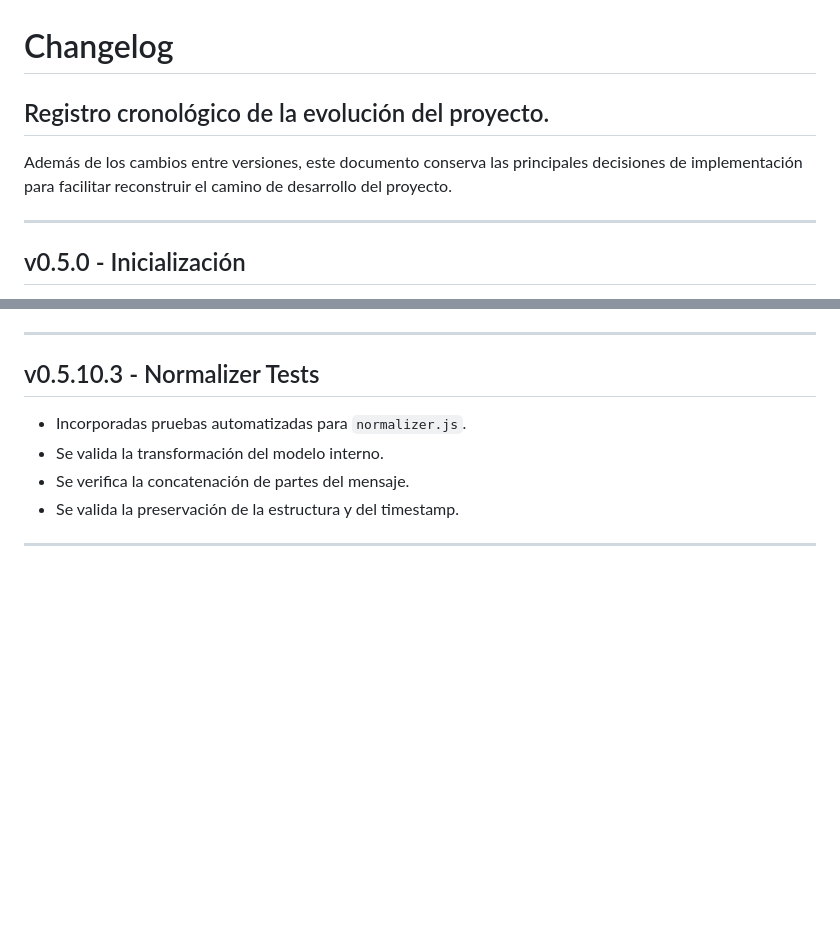
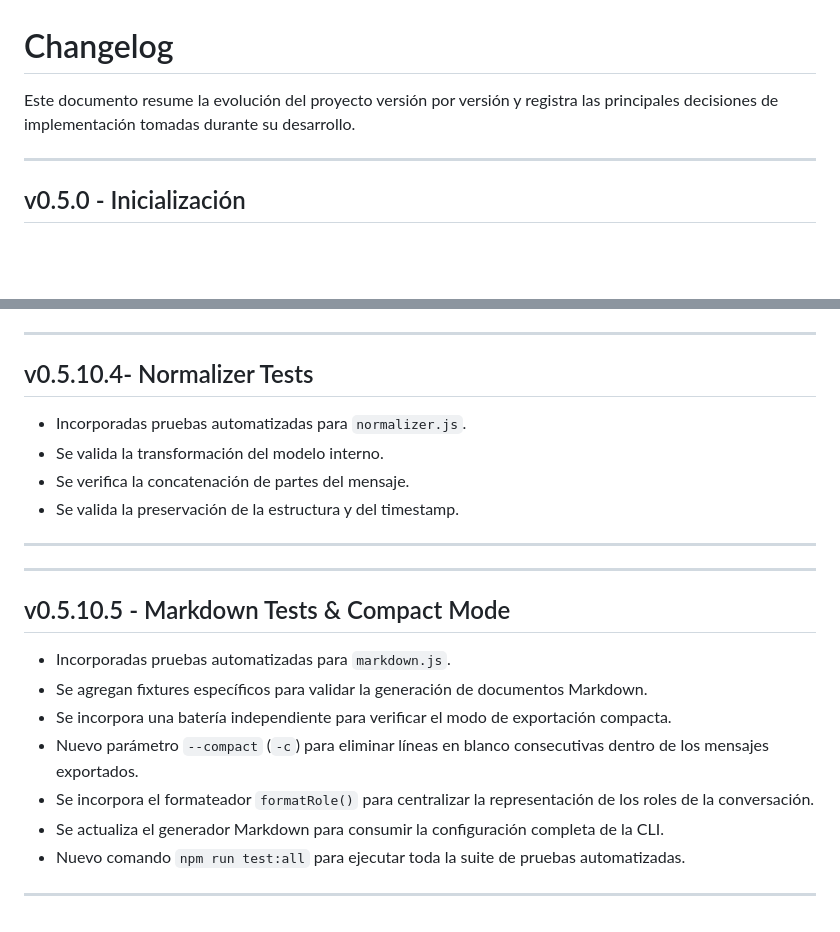
Before and after one commit to GuillermoCochrane/chat-exporter, a Markdown page: docs/CHANGELOG.md, 2 parts joined by grey strips. GitHub-like rendering; blank space fills up the shorter version.

Commit message:
docs: actualizar historial de desarrollo

```diff
--- a/docs/CHANGELOG.md
+++ b/docs/CHANGELOG.md
@@ -1,8 +1,6 @@
 # Changelog
 
-## Registro cronológico de la evolución del proyecto.
-
-Además de los cambios entre versiones, este documento conserva las principales decisiones de implementación para facilitar reconstruir el camino de desarrollo del proyecto.
+Este documento resume la evolución del proyecto versión por versión y registra las principales decisiones de implementación tomadas durante su desarrollo.
 
 ---
 
@@ -217,7 +215,7 @@ Además de los cambios entre versiones, este documento conserva las principales
 
 ---
 
-## v0.5.10.3 - Normalizer Tests
+## v0.5.10.4- Normalizer Tests
 
 - Incorporadas pruebas automatizadas para `normalizer.js`.
 - Se valida la transformación del modelo interno.
@@ -225,3 +223,17 @@ Además de los cambios entre versiones, este documento conserva las principales
 - Se valida la preservación de la estructura y del timestamp.
 
 ---
+
+---
+
+## v0.5.10.5 - Markdown Tests & Compact Mode
+
+- Incorporadas pruebas automatizadas para `markdown.js`.
+- Se agregan fixtures específicos para validar la generación de documentos Markdown.
+- Se incorpora una batería independiente para verificar el modo de exportación compacta.
+- Nuevo parámetro `--compact` (`-c`) para eliminar líneas en blanco consecutivas dentro de los mensajes exportados.
+- Se incorpora el formateador `formatRole()` para centralizar la representación de los roles de la conversación.
+- Se actualiza el generador Markdown para consumir la configuración completa de la CLI.
+- Nuevo comando `npm run test:all` para ejecutar toda la suite de pruebas automatizadas.
+
+---
```
Also changed, not shown: docs/LABORATORY.md (+76 -51 lines).
